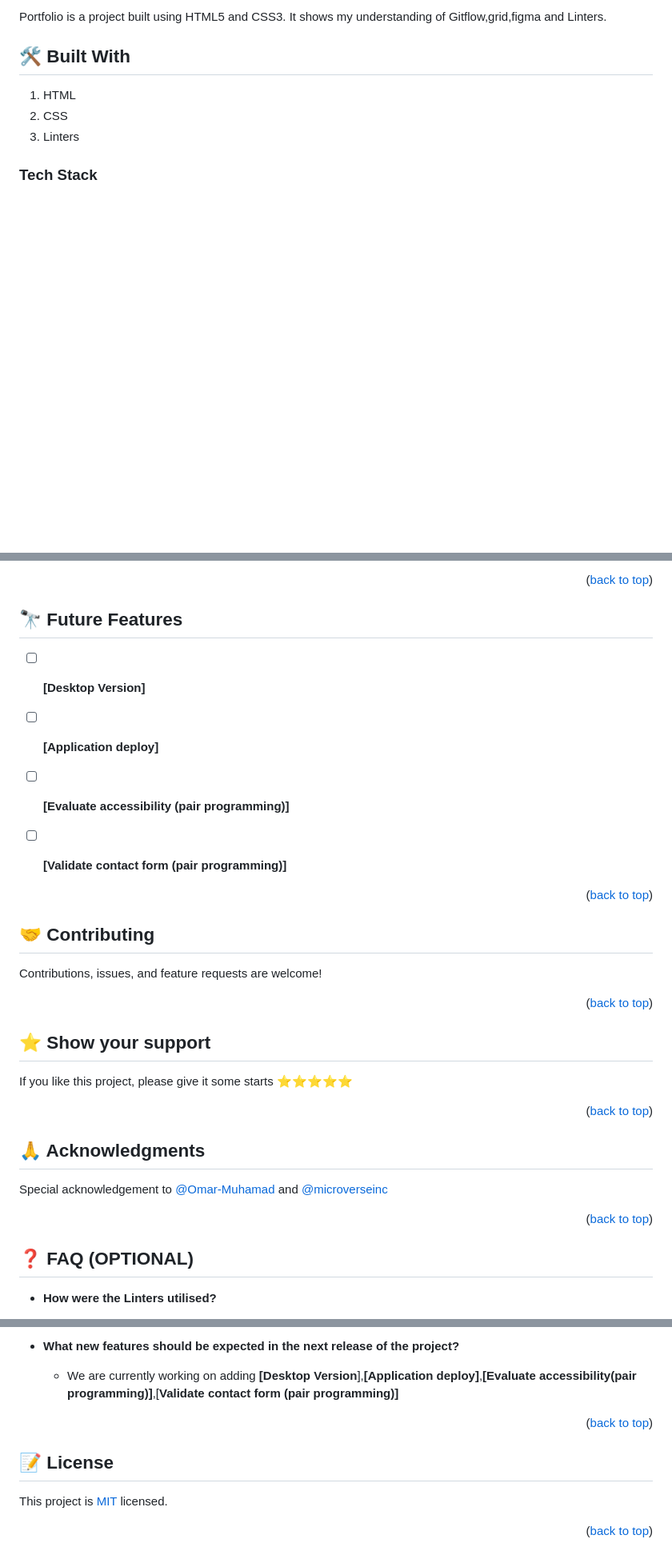
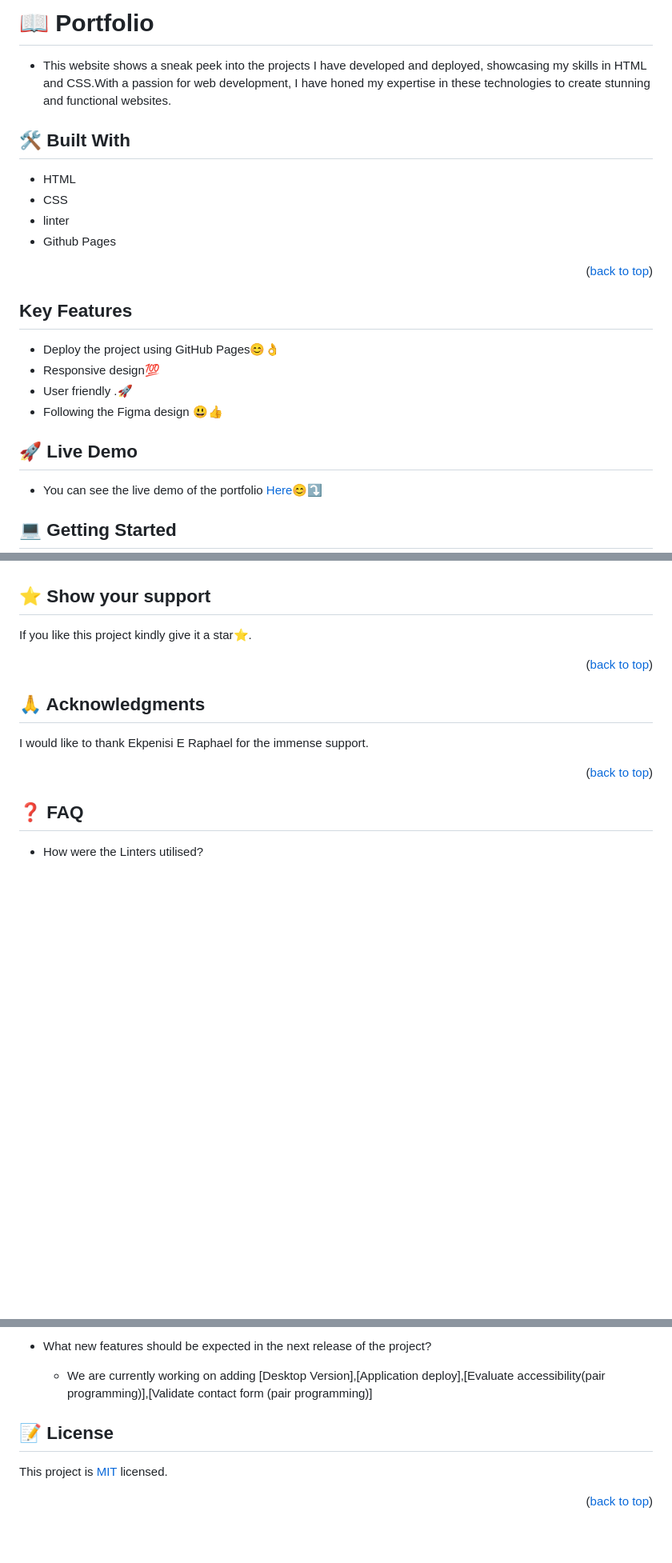
Before and after one commit to Cheptoo21/Portfolio-setup-and-mobile-first, a Markdown page: README.md, 3 parts joined by grey strips. Shown at 80% size. Rendered like a GitHub page; blank space fills up the shorter version.

```diff
--- a/README.md
+++ b/README.md
@@ -41,12 +22,32 @@
 
-Portfolio is a project built using HTML5 and CSS3.
-It shows my understanding of Gitflow,grid,figma and Linters.
+# 📖 Portfolio <a name="about-project"></a>
+
+- This website shows a sneak peek into the projects I have developed and deployed, showcasing my skills in HTML and CSS.With a passion for web development, I have honed my expertise in these technologies to create stunning and functional websites.
 
 ## 🛠 Built With <a name="built-with"></a>
-1. HTML
-2. CSS
-3. Linters
-### Tech Stack <a name="tech-stack"></a>
+
+- HTML
+- CSS
+- linter
+- Github Pages
+
+
+<p align="right">(<a href="#readme-top">back to top</a>)</p>
+
+## Key Features
+
+- Deploy the project using GitHub Pages😊👌
+- Responsive design💯
+- User friendly .🚀
+- Following the Figma design 😃👍
+
+
+## 🚀 Live Demo
+
+- You can see the live demo of the portfolio [Here](https://cheptoo21.github.io/Portfolio-setup-and-mobile-first/)😊⤵️
+<!-- GETTING STARTED -->
+
+## 💻 Getting Started <a name="getting-started"></a>
 
 
 
@@ -149,42 +164,22 @@ To run tests, run the following command:
-<p align="right">(<a href="#readme-top">back to top</a>)</p>
-
-## 🔭 Future Features <a name="future-features"></a>
-
-
-- [ ] **[Desktop Version]**
-- [ ] **[Application deploy]**
-- [ ] **[Evaluate accessibility (pair programming)]**
-- [ ] **[Validate contact form (pair programming)]**
-
-
-
-
-<p align="right">(<a href="#readme-top">back to top</a>)</p>
-
-<!-- CONTRIBUTION -->
-## 🤝 Contributing <a name="contributing"></a>
-
-Contributions, issues, and feature requests are welcome!
-
-<p align="right">(<a href="#readme-top">back to top</a>)</p>
-
-<!--SUPPORT -->
+<!-- SUPPORT -->
 
 ## ⭐️ Show your support <a name="support"></a>
 
-If you like this project, please give it some starts ⭐️⭐️⭐️⭐️⭐️
+
+If you like this project kindly give it a star⭐️.
 
 <p align="right">(<a href="#readme-top">back to top</a>)</p>
 
 <!-- ACKNOWLEDGEMENTS -->
+
 ## 🙏 Acknowledgments <a name="acknowledgements"></a>
 
-Special acknowledgement to [@Omar-Muhamad](https://github.com/Omar-Muhamad) and [@microverseinc](https://github.com/microverseinc)
+
+I would like to thank Ekpenisi E Raphael for the immense support.
 
 <p align="right">(<a href="#readme-top">back to top</a>)</p>
 
-<!-- FAQS -->
-## ❓ FAQ (OPTIONAL) <a name="faq"></a>
+## ❓ FAQ
 
-- **How were the Linters utilised?**
+- How were the Linters utilised?
 
@@ -192,10 +187,7 @@ Special acknowledgement to [@Omar-Muhamad](https://github.com/Omar-Muhamad) and
 
-- **What new features should be expected in the next release of the project?**
+- What new features should be expected in the next release of the project?
 
-  - We are currently working on adding **[Desktop Version**],**[Application deploy]**,**[Evaluate accessibility(pair programming)]**,[**Validate contact form (pair programming)]**
-
-
-<p align="right">(<a href="#readme-top">back to top</a>)</p>
+   - We are currently working on adding [Desktop Version],[Application deploy],[Evaluate accessibility(pair programming)],[Validate contact form (pair programming)]
 
 <!-- LICENSE -->
 
```
Also changed, not shown: other parts of README.md (+98 -102 lines).
